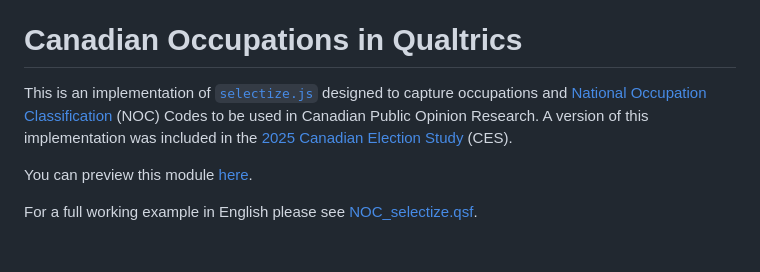
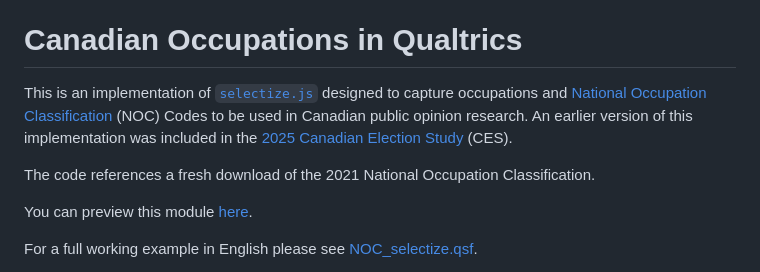
Before and after one commit to zacktayloruwo/occupations-qualtrics, a Markdown page: README.md, the part around the change. Drawn GitHub-style; blank space fills up the shorter version.

```diff
--- a/README.md
+++ b/README.md
@@ -4,7 +4,9 @@ _This project is based on [`occupation-qualtrics`](https://github.com/RafaelGott
 
 # Canadian Occupations in Qualtrics
 
-This is an implementation of [`selectize.js`](https://selectize.dev/) designed to capture occupations and [National Occupation Classification](https://noc.esdc.gc.ca) (NOC) Codes to be used in Canadian Public Opinion Research. A version of this implementation was included in the [2025 Canadian Election Study](http://www.ces-eec.ca/2025-canadian-election-study/) (CES).
+This is an implementation of [`selectize.js`](https://selectize.dev/) designed to capture occupations and [National Occupation Classification](https://noc.esdc.gc.ca) (NOC) Codes to be used in Canadian public opinion research. An earlier version of this implementation was included in the [2025 Canadian Election Study](http://www.ces-eec.ca/2025-canadian-election-study/) (CES).
+
+The code references a fresh download of the 2021 National Occupation Classification.
 
 You can preview this module [here](https://survey.ucalgary.ca/jfe/form/SV_4N7a2cOpESu2Cqi).
 
```
